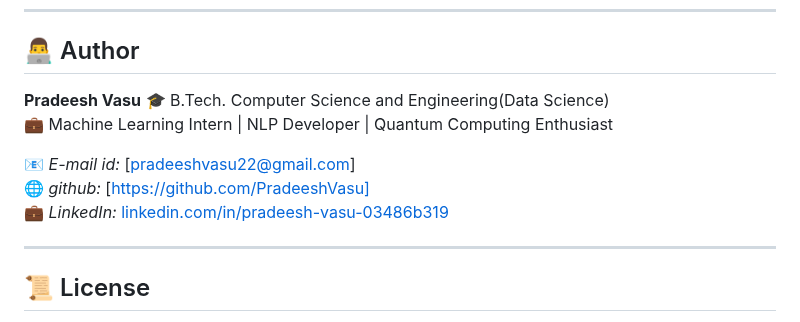
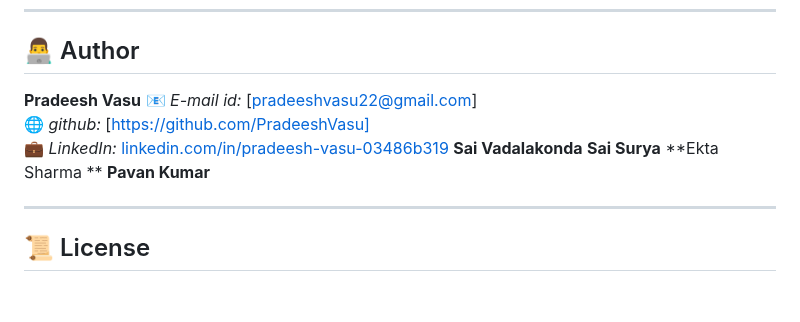
Before and after one commit to sai-vadlakonda/Public-Policy-Navigation-using-Quantum, a Markdown page: README.md, the part around the change. Drawn GitHub-style; blank space fills up the shorter version.

```diff
--- a/README.md
+++ b/README.md
@@ -222,12 +222,16 @@ You’ll see a sleek web UI where you can enter education-related queries like:
 ## 👨‍💻 Author
 
 **Pradeesh Vasu**
-🎓 B.Tech. Computer Science and Engineering(Data Science)
-💼 Machine Learning Intern | NLP Developer | Quantum Computing Enthusiast
-
 📧 *E-mail id:* [pradeeshvasu22@gmail.com]
 🌐 *github:* [https://github.com/PradeeshVasu]
 💼 *LinkedIn:* [linkedin.com/in/pradeesh-vasu-03486b319](https://www.linkedin.com/in/pradeesh-vasu-03486b319)
+**Sai Vadalakonda**
+**Sai Surya**
+**Ekta Sharma **
+**Pavan Kumar**
+
+
+
 
 
 ---
```
